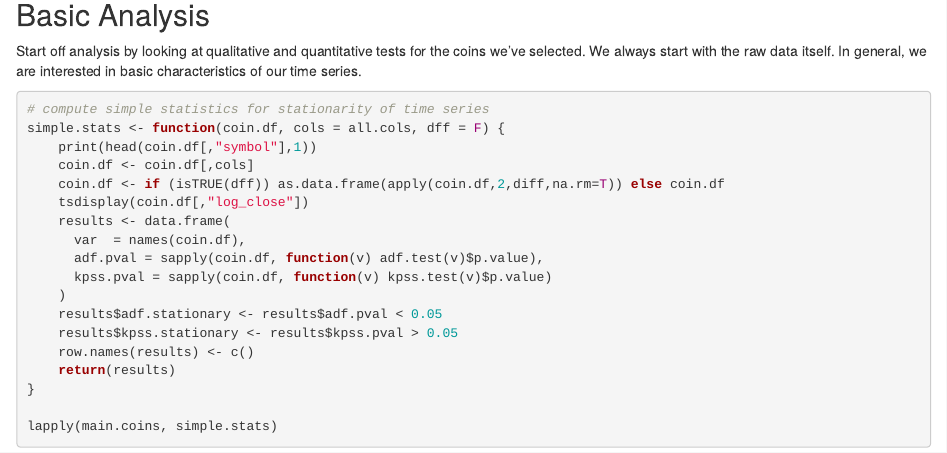
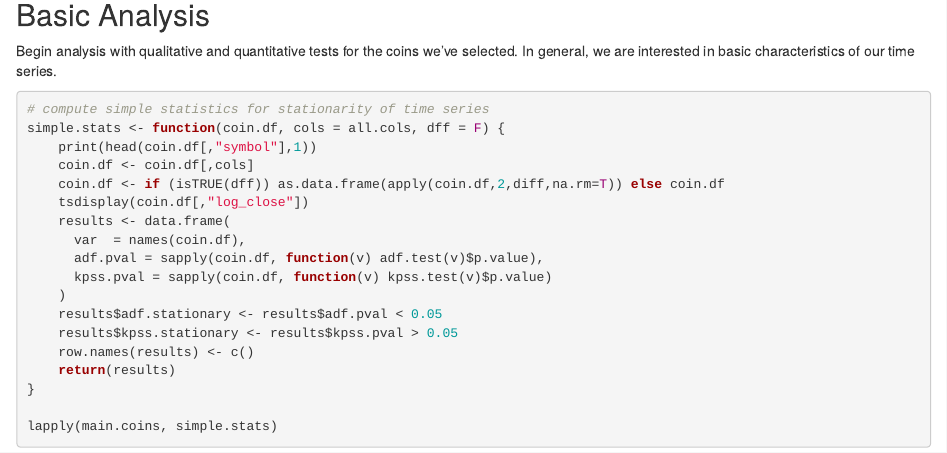
Before and after one commit to kearnz/crypto-2-csv, an R Markdown document (example.Rmd): the page in a window 1100 px wide, from 2880 px down. Rendered offline with R 4.5, knitr and Pandoc, with nearby package versions; some code elsewhere in the file could not run offline.

Commit message:
update example text

````diff
--- a/example.Rmd
+++ b/example.Rmd
@@ -89,7 +89,7 @@ test.main.coins <- lapply(main.coins, function(df) subset(df, train==FALSE))
 
 ## Basic Analysis
 
-Start off analysis by looking at qualitative and quantitative tests for the coins we've selected. We always start with the raw data itself. In general, we are interested in basic characteristics of our time series.
+Begin analysis with qualitative and quantitative tests for the coins we've selected. In general, we are interested in basic characteristics of our time series.
 
 ```{r, basicexplore, include=TRUE, warning=FALSE}
 
````
